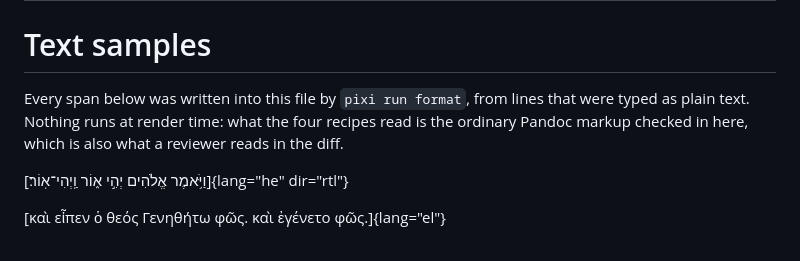
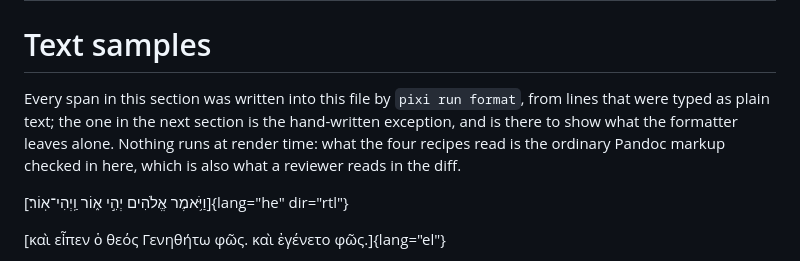
Before and after one commit to ickc/font, a Markdown page: src/multilingual.md, the part around the change. GitHub-like rendering.

Commit message:
docs: scope the generated-span claim to the section that holds them
The sample section said every span below it was written by the formatter,
which the next section then contradicts with the hand-written zh-Hans
override it exists to demonstrate. Name the exception where the claim is
made.

```diff
--- a/src/multilingual.md
+++ b/src/multilingual.md
@@ -92,10 +92,11 @@ format:
 
 # Text samples
 
-Every span below was written into this file by `pixi run format`, from lines
-that were typed as plain text. Nothing runs at render time: what the four
-recipes read is the ordinary Pandoc markup checked in here, which is also what
-a reviewer reads in the diff.
+Every span in this section was written into this file by `pixi run format`,
+from lines that were typed as plain text; the one in the next section is the
+hand-written exception, and is there to show what the formatter leaves alone.
+Nothing runs at render time: what the four recipes read is the ordinary Pandoc
+markup checked in here, which is also what a reviewer reads in the diff.
 
 [וַיֹּ֥אמֶר אֱלֹהִים יְהִ֣י א֑וֹר וַֽיְהִי־אֽוֹר׃]{lang="he" dir="rtl"}
 
```
